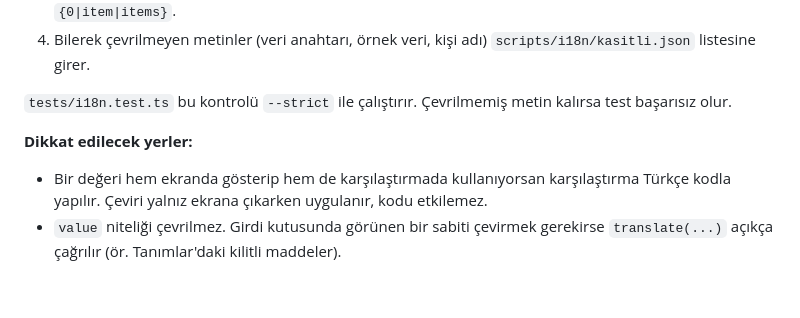
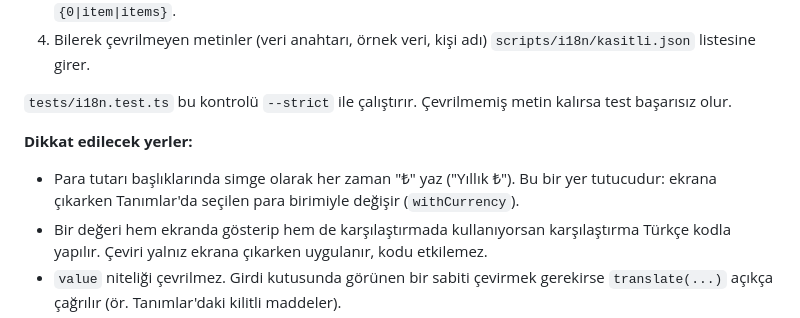
Before and after one commit to ysfdurak/ivme-oneri-kaizen, a Markdown page: docs/DIL_DESTEGI.md, the part around the change. Rendered like a GitHub page; blank space fills up the shorter version.

```diff
--- a/docs/DIL_DESTEGI.md
+++ b/docs/DIL_DESTEGI.md
@@ -42,6 +42,7 @@ Sayı ve tarih biçimi `intlLocale()` ile dile göre seçilir (`tr-TR` / `en-GB`
 `tests/i18n.test.ts` bu kontrolü `--strict` ile çalıştırır. Çevrilmemiş metin kalırsa test başarısız olur.
 
 **Dikkat edilecek yerler:**
+- Para tutarı başlıklarında simge olarak her zaman "₺" yaz ("Yıllık ₺"). Bu bir yer tutucudur: ekrana çıkarken Tanımlar'da seçilen para birimiyle değişir (`withCurrency`).
 - Bir değeri hem ekranda gösterip hem de karşılaştırmada kullanıyorsan karşılaştırma Türkçe kodla yapılır. Çeviri yalnız ekrana çıkarken uygulanır, kodu etkilemez.
 - `value` niteliği çevrilmez. Girdi kutusunda görünen bir sabiti çevirmek gerekirse `translate(...)` açıkça çağrılır (ör. Tanımlar'daki kilitli maddeler).
 - Yan yana iki değişken (`"Satır " + no + ad`) belirsizdir. Bu durumda metin parça parça çevrilir.
```
Also changed, not shown: README.md (+2 -2 lines), docs/IYILESTIRME_NOTLARI.md (+15 -0 lines), docs/ekranlar/en/02-work-centre.png, docs/ekranlar/en/04-report-builder.png, 15 other files.
